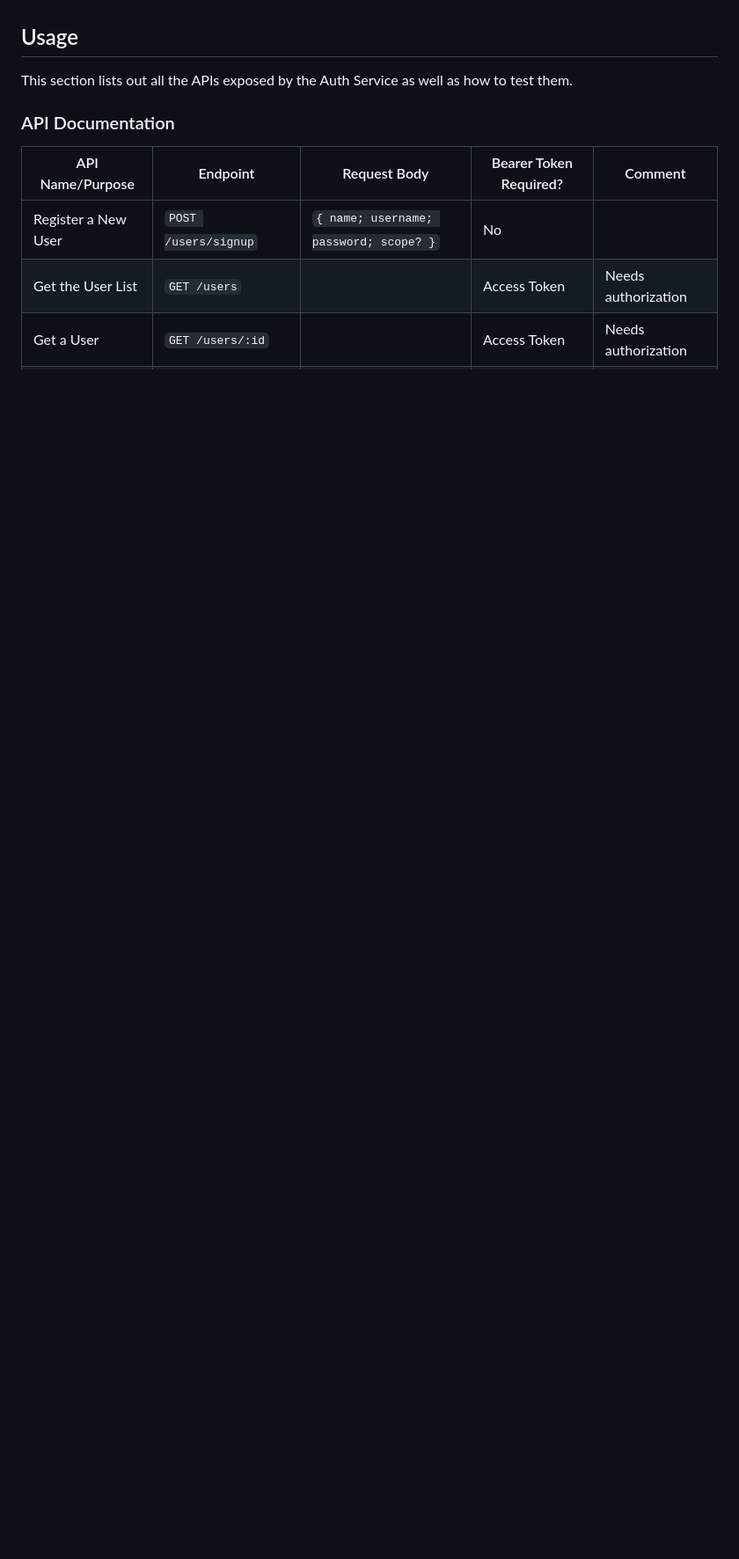
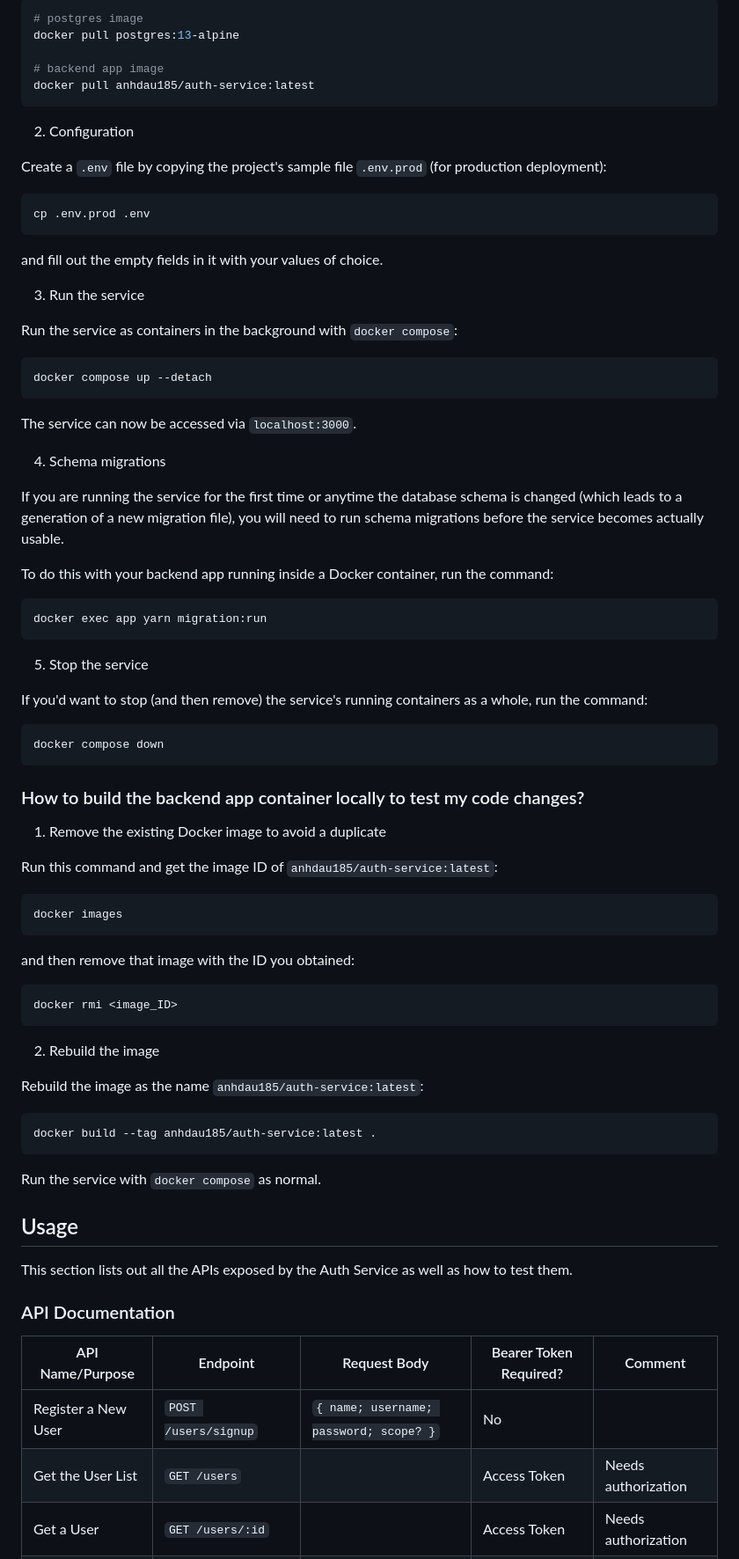
Before and after one commit to anhdau185/auth-service, a Markdown page: README.md, the part around the change printed below. Shown: that part at 88% size. Drawn GitHub-style; blank space fills up the shorter version.

````diff
--- a/README.md
+++ b/README.md
@@ -86,3 +96,74 @@ The following is an alternative setup guide using Docker containers.
+```sh
+# postgres image
+docker pull postgres:13-alpine
+
+# backend app image
+docker pull anhdau185/auth-service:latest
+```
+
+2. Configuration
+
+Create a `.env` file by copying the project's sample file `.env.prod` (for production deployment):
+
+```sh
+cp .env.prod .env
+```
+
+and fill out the empty fields in it with your values of choice.
+
+3. Run the service
+
+Run the service as containers in the background with `docker compose`:
+
+```sh
+docker compose up --detach
+```
+
+The service can now be accessed via `localhost:3000`.
+
+4. Schema migrations
+
+If you are running the service for the first time or anytime the database schema is changed (which leads to a generation of a new migration file), you will need to run schema migrations before the service becomes actually usable.
+
+To do this with your backend app running inside a Docker container, run the command:
+
+```sh
+docker exec app yarn migration:run
+```
+
+5. Stop the service
+
+If you'd want to stop (and then remove) the service's running containers as a whole, run the command:
+
+```sh
+docker compose down
+```
+
+### How to build the backend app container locally to test my code changes?
+
+1. Remove the existing Docker image to avoid a duplicate
+
+Run this command and get the image ID of `anhdau185/auth-service:latest`:
+
+```sh
+docker images
+```
+
+and then remove that image with the ID you obtained:
+
+```sh
+docker rmi <image_ID>
+```
+
+2. Rebuild the image
+
+Rebuild the image as the name `anhdau185/auth-service:latest`:
+
+```sh
+docker build --tag anhdau185/auth-service:latest .
+```
+
+Run the service with `docker compose` as normal.
 
 ## Usage
 
````
Also changed, not shown: other parts of README.md (+34 -24 lines).
